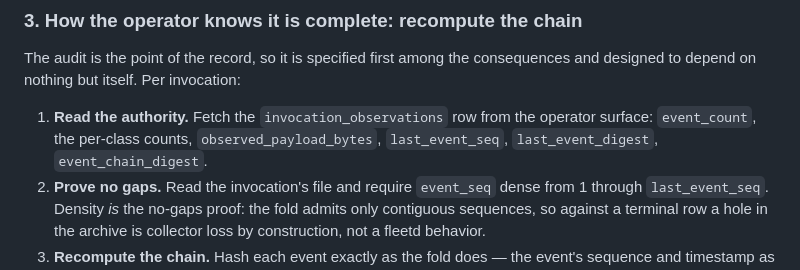
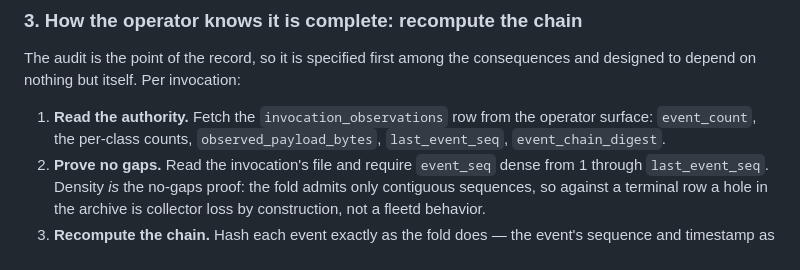
Before and after one commit to ngalluzzo/fleetd, a Markdown page: docs/adr/0036-trajectory-archive-collector.md, the part around the change. GitHub-like rendering.

Commit message:
docs: audit against the fields the surface publishes
The review caught step 1 naming last_event_digest, an internal fold
column the operator listing has never carried. The chain digest, the
per-class counts, and the byte total subsume the last event, so the
audit loses nothing by asking only for what a third party can fetch.

```diff
--- a/docs/adr/0036-trajectory-archive-collector.md
+++ b/docs/adr/0036-trajectory-archive-collector.md
@@ -186,8 +186,7 @@ consequences and designed to depend on nothing but itself. Per invocation:
 
 1. **Read the authority.** Fetch the `invocation_observations` row from the
    operator surface: `event_count`, the per-class counts,
-   `observed_payload_bytes`, `last_event_seq`, `last_event_digest`,
-   `event_chain_digest`.
+   `observed_payload_bytes`, `last_event_seq`, `event_chain_digest`.
 2. **Prove no gaps.** Read the invocation's file and require `event_seq`
    dense from 1 through `last_event_seq`. Density *is* the no-gaps proof: the
    fold admits only contiguous sequences, so against a terminal row a hole in
```
